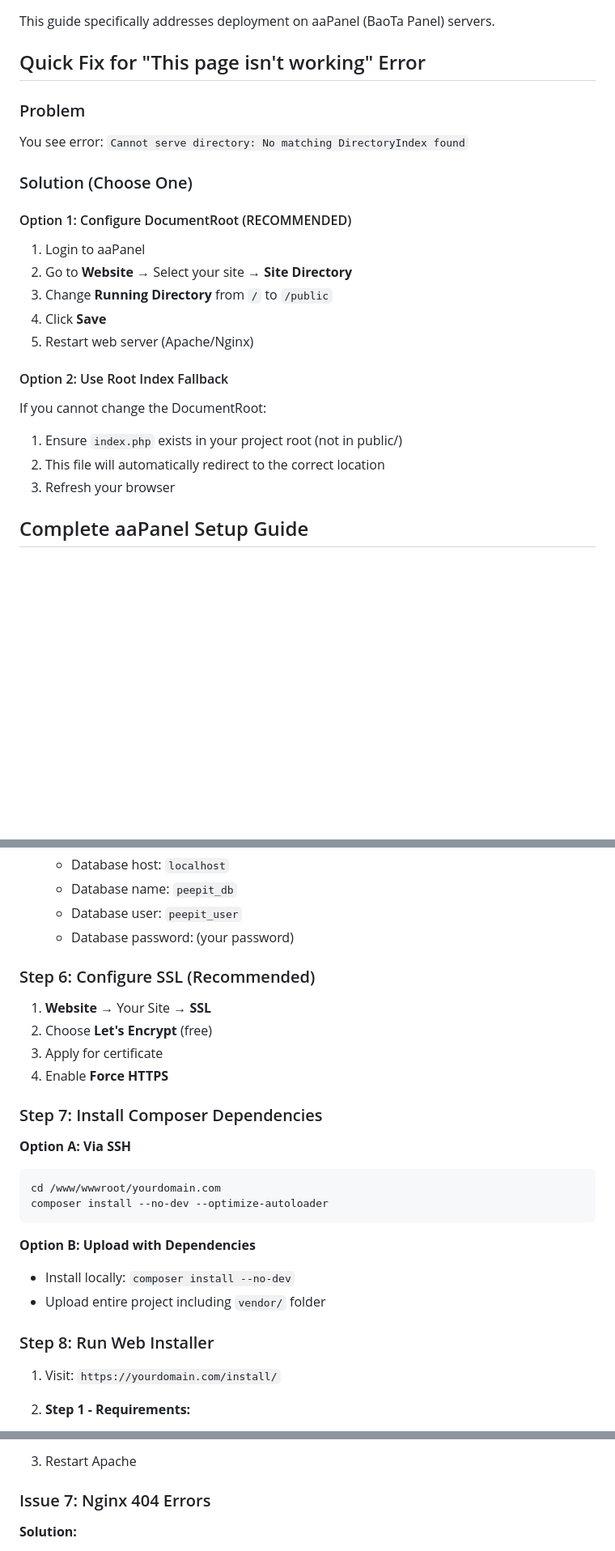
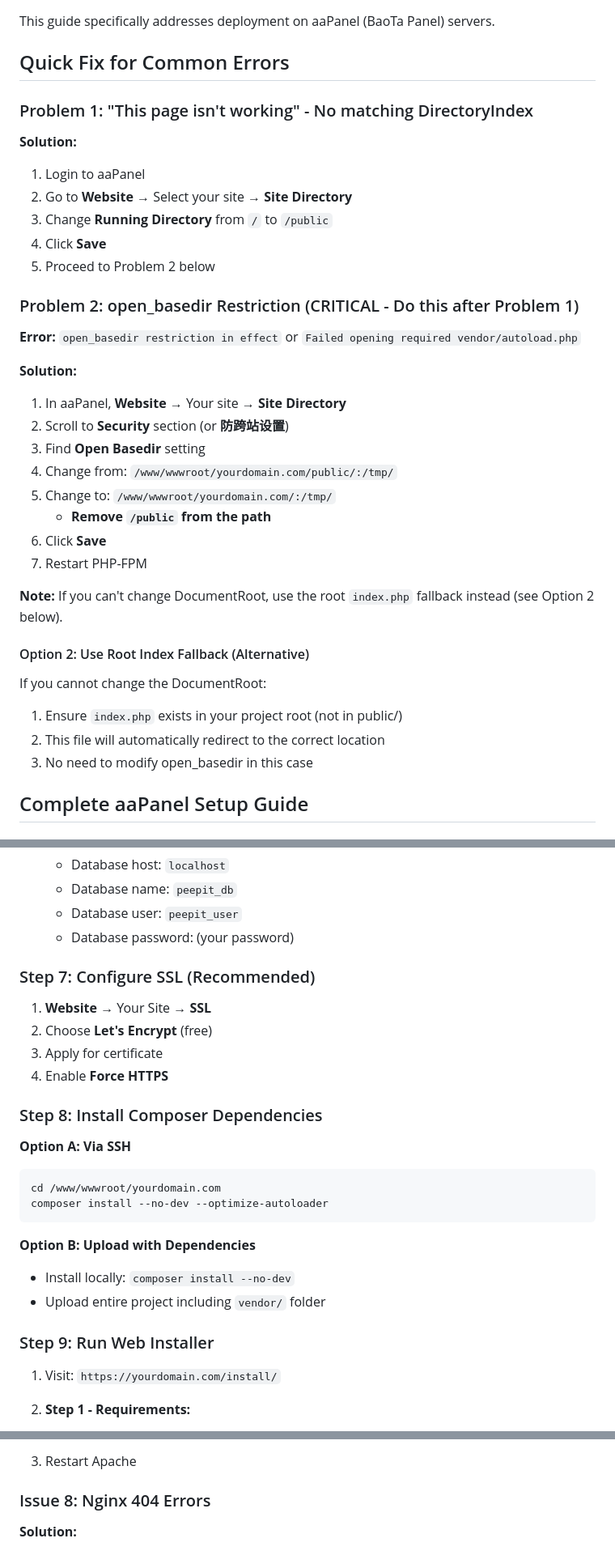
Before and after one commit to faruk-spec/peepit, a Markdown page: AAPANEL-GUIDE.md, 3 parts joined by grey strips. Shown at 81% size. Drawn GitHub-style; blank space fills up the shorter version.

````diff
--- a/AAPANEL-GUIDE.md
+++ b/AAPANEL-GUIDE.md
@@ -2,25 +2,38 @@
 
 This guide specifically addresses deployment on aaPanel (BaoTa Panel) servers.
 
-## Quick Fix for "This page isn't working" Error
+## Quick Fix for Common Errors
 
-### Problem
-You see error: `Cannot serve directory: No matching DirectoryIndex found`
+### Problem 1: "This page isn't working" - No matching DirectoryIndex
 
-### Solution (Choose One)
-
-#### Option 1: Configure DocumentRoot (RECOMMENDED)
+**Solution:**
 1. Login to aaPanel
 2. Go to **Website** → Select your site → **Site Directory**
 3. Change **Running Directory** from `/` to `/public`
 4. Click **Save**
-5. Restart web server (Apache/Nginx)
+5. Proceed to Problem 2 below
 
-#### Option 2: Use Root Index Fallback
+### Problem 2: open_basedir Restriction (CRITICAL - Do this after Problem 1)
+
+**Error:** `open_basedir restriction in effect` or `Failed opening required vendor/autoload.php`
+
+**Solution:**
+1. In aaPanel, **Website** → Your site → **Site Directory**
+2. Scroll to **Security** section (or **防跨站设置**)
+3. Find **Open Basedir** setting
+4. Change from: `/www/wwwroot/yourdomain.com/public/:/tmp/`
+5. Change to: `/www/wwwroot/yourdomain.com/:/tmp/`
+   - **Remove `/public` from the path**
+6. Click **Save**
+7. Restart PHP-FPM
+
+**Note:** If you can't change DocumentRoot, use the root `index.php` fallback instead (see Option 2 below).
+
+#### Option 2: Use Root Index Fallback (Alternative)
 If you cannot change the DocumentRoot:
 1. Ensure `index.php` exists in your project root (not in public/)
 2. This file will automatically redirect to the correct location
-3. Refresh your browser
+3. No need to modify open_basedir in this case
 
 ## Complete aaPanel Setup Guide
 
@@ -101,14 +176,14 @@ Or in aaPanel File Manager:
    - Database user: `peepit_user`
    - Database password: (your password)
 
-### Step 6: Configure SSL (Recommended)
+### Step 7: Configure SSL (Recommended)
 
 1. **Website** → Your Site → **SSL**
 2. Choose **Let's Encrypt** (free)
 3. Apply for certificate
 4. Enable **Force HTTPS**
 
-### Step 7: Install Composer Dependencies
+### Step 8: Install Composer Dependencies
 
 **Option A: Via SSH**
 ```bash
@@ -120,7 +195,7 @@ composer install --no-dev --optimize-autoloader
 - Install locally: `composer install --no-dev`
 - Upload entire project including `vendor/` folder
 
-### Step 8: Run Web Installer
+### Step 9: Run Web Installer
 
 1. Visit: `https://yourdomain.com/install/`
 
@@ -268,7 +366,7 @@ SSL certificate does NOT include an ID which matches the server name
 
 3. Restart Apache
 
-### Issue 7: Nginx 404 Errors
+### Issue 8: Nginx 404 Errors
 
 **Solution:**
 1. Website → Your Site → **Rewrite**
````
Also changed, not shown: other parts of AAPANEL-GUIDE.md (+95 -10 lines).
